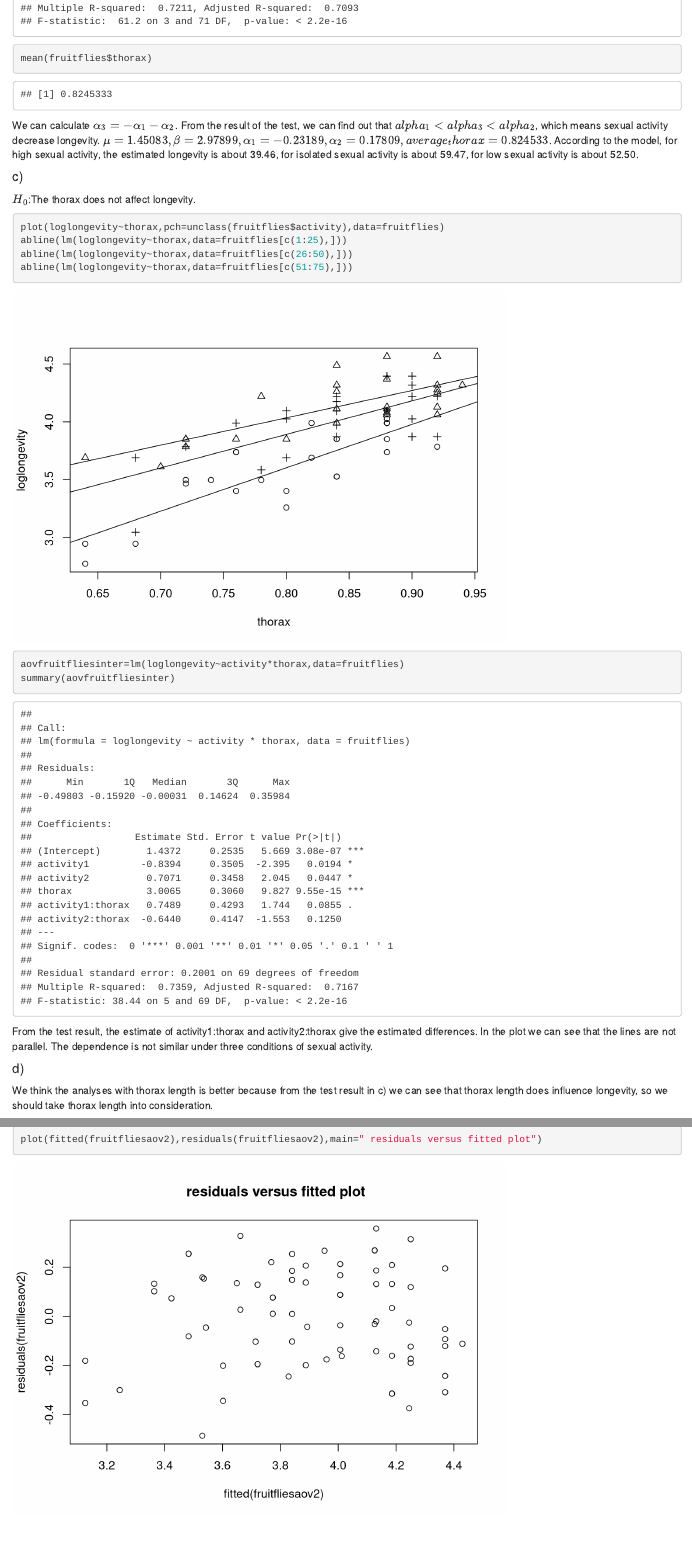
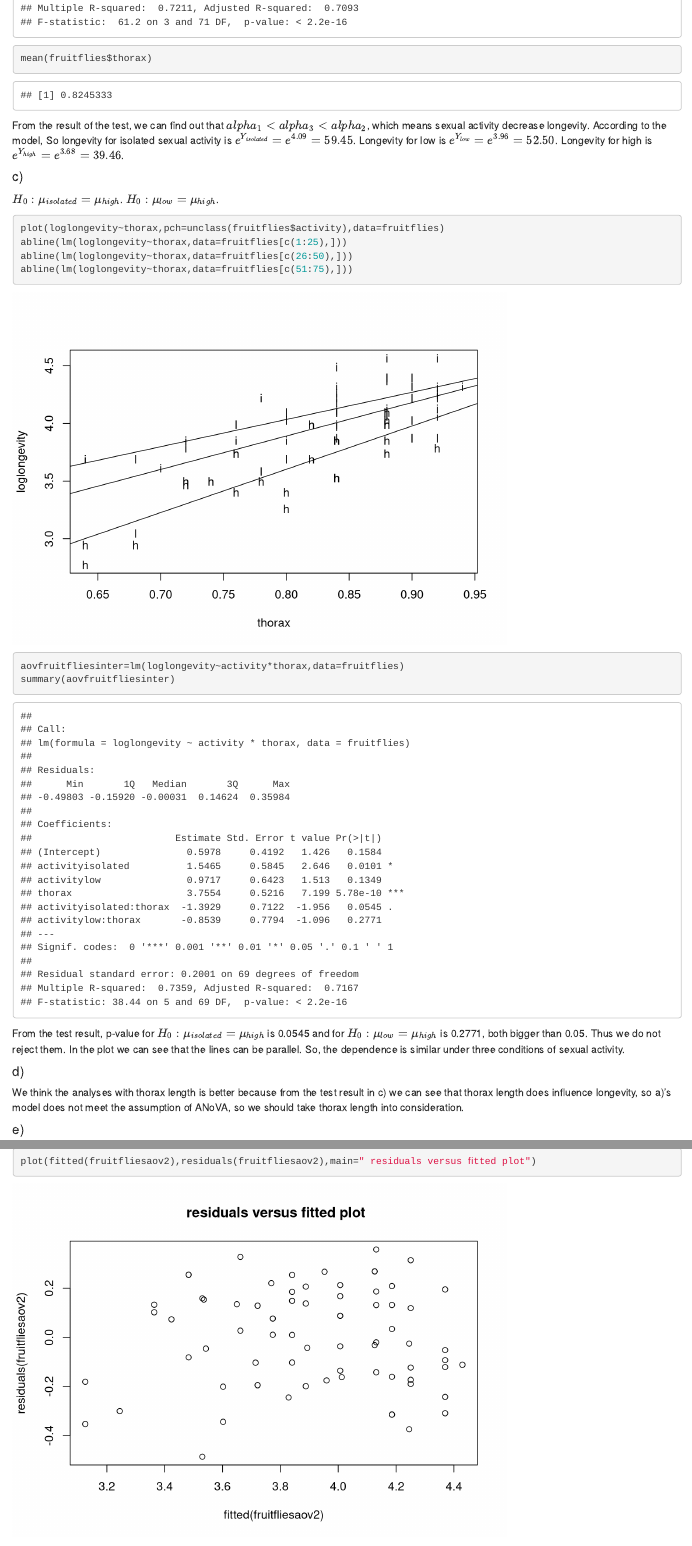
Before and after one commit to Arcticat/edda-labs, an R Markdown document (lab3/Assignment3.Rmd): the page in a window 1100 px wide, from 2740 px down before the commit and from 2980 px down after it, so that both start at the same text, and a second part further down, joined at a grey line. Rendered offline with R 4.5, knitr and Pandoc, with nearby package versions.

Commit message:
Update q1

````diff
--- a/lab3/Assignment3.Rmd
+++ b/lab3/Assignment3.Rmd
@@ -39,10 +37,12 @@ fruitfliesaov3=lm(loglongevity~thorax+activity,data=fruitflies)
 summary(fruitfliesaov3)
 mean(fruitflies$thorax)
 ```
-We can calculate $\alpha_{3}=-\alpha_{1}-\alpha_{2}$. From the result of the test, we can find out that $alpha_{1}<alpha_{3}<alpha_{2}$, which means sexual activity decrease longevity. $\mu=1.45083,\beta=2.97899,\alpha_{1}=-0.23189,\alpha_{2}=0.17809,average_thorax=0.824533$. According to the model, for high sexual activity, the estimated longevity is about 39.46, for isolated sexual activity is about 59.47, for low sexual activity is about 52.50.
+From the result of the test, we can find out that $alpha_{1}<alpha_{3}<alpha_{2}$, which means sexual activity decrease longevity. According to the model, So longevity for isolated sexual activity is $e^{Y_{isolated}} = e^{4.09}=59.45$. Longevity for low is $e^{Y_{low}} = e^{3.96}=52.50$.
+Longevity for high is $e^{Y_{high}} = e^{3.68}=39.46$.
 
 #### c)
-$H_0$:The thorax does not affect longevity.
+$H_0:\mu_{isolated}=\mu_{high}$.
+$H_0:\mu_{low}=\mu_{high}$.
 ```{r}
 plot(loglongevity~thorax,pch=unclass(fruitflies$activity),data=fruitflies)
 abline(lm(loglongevity~thorax,data=fruitflies[c(1:25),]))
@@ -51,16 +51,16 @@ abline(lm(loglongevity~thorax,data=fruitflies[c(51:75),]))
 aovfruitfliesinter=lm(loglongevity~activity*thorax,data=fruitflies)
 summary(aovfruitfliesinter)
 ```
-From the test result, the estimate of activity1:thorax and activity2:thorax give the estimated differences. In the plot we can see that the lines are not parallel. The dependence is not similar under three conditions of sexual activity.
+From the test result, p-value for $H_0:\mu_{isolated}=\mu_{high}$ is 0.0545 and for $H_0:\mu_{low}=\mu_{high}$ is 0.2771, both bigger than 0.05. Thus we do not reject them. In the plot we can see that the lines can be parallel. So, the dependence is similar under three conditions of sexual activity.
 
 #### d)
-We think the analyses with thorax length is better because from the test result in c) we can see that thorax length does influence longevity, so we should take thorax length into consideration.
+We think the analyses with thorax length is better because from the test result in c) we can see that thorax length does influence longevity, so a)'s model does not meet the assumption of ANoVA, so we should take thorax length into consideration.
 
 
 #### e)
 ```{r}
 qqnorm(residuals(fruitfliesaov2),main="normal QQ-plot of the residuals")
-plot(fitted(fruitfliesaov2),residuals(fruitfliesaov2),main=" residuals versus fitted plot")
+plot(fitted(fruitfliesaov2),residuals(fruitfliesaov2),main=" residuals versus ﬁtted plot")
 ```
 From the normal qq plot of the residuals we can see that the spread is not normal. The plot of residuals versus fitted plot does not show any pattern which means no heteroscedasticity.
 
````
Also changed, not shown: lab3/Assignment3.Rmd (12 more changed lines).
